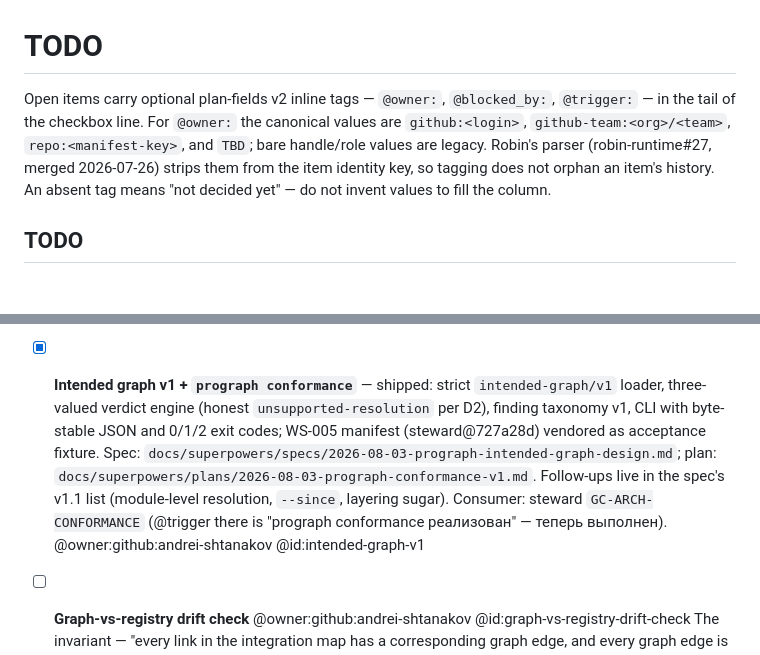
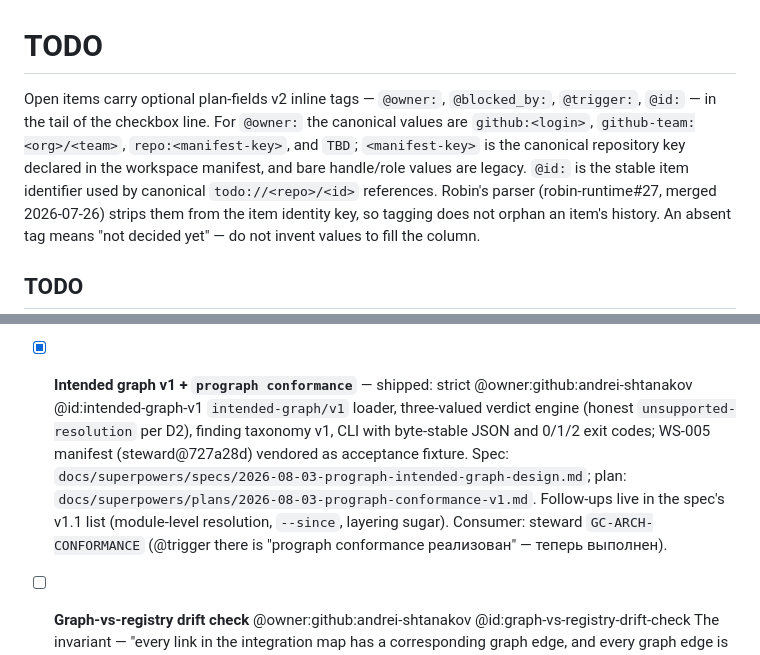
Before and after one commit to andrei-shtanakov/prograph, a Markdown page: TODO.md, 2 parts joined by grey strips. Rendered like a GitHub page; blank space fills up the shorter version.

Commit message:
docs(todo): clarify typed plan fields

```diff
--- a/TODO.md
+++ b/TODO.md
@@ -1,9 +1,11 @@
 # TODO
 
 Open items carry optional plan-fields v2 inline tags — `@owner:`, `@blocked_by:`,
-`@trigger:` — in the tail of the checkbox line. For `@owner:` the canonical values are
-`github:<login>`, `github-team:<org>/<team>`, `repo:<manifest-key>`, and `TBD`; bare
-handle/role values are legacy. Robin's parser
+`@trigger:`, `@id:` — in the tail of the checkbox line. For `@owner:` the canonical
+values are `github:<login>`, `github-team:<org>/<team>`, `repo:<manifest-key>`, and
+`TBD`; `<manifest-key>` is the canonical repository key declared in the workspace
+manifest, and bare handle/role values are legacy. `@id:` is the stable item identifier
+used by canonical `todo://<repo>/<id>` references. Robin's parser
 (robin-runtime#27, merged 2026-07-26) strips them from the item identity key, so tagging
 does not orphan an item's history. An absent tag means "not decided yet" — do not invent
 values to fill the column.
@@ -27,7 +29,7 @@ values to fill the column.
   Related noise for any graph tool: repo namespace vs runtime service-id split
   (repo `proctor` vs service `proctor-a`, ADR 2026-07-07) — declared edges should name
   repo paths, not runtime ids.
-- [x] **Intended graph v1 + `prograph conformance`** — shipped: strict
+- [x] **Intended graph v1 + `prograph conformance`** — shipped: strict @owner:github:andrei-shtanakov @id:intended-graph-v1
   `intended-graph/v1` loader, three-valued verdict engine (honest
   `unsupported-resolution` per D2), finding taxonomy v1, CLI with byte-stable
   JSON and 0/1/2 exit codes; WS-005 manifest (steward@727a28d) vendored as
@@ -36,8 +38,7 @@ values to fill the column.
   `docs/superpowers/plans/2026-08-03-prograph-conformance-v1.md`. Follow-ups
   live in the spec's v1.1 list (module-level resolution, `--since`, layering
   sugar). Consumer: steward `GC-ARCH-CONFORMANCE` (@trigger there is
-  "prograph conformance реализован" — теперь выполнен). @owner:github:andrei-shtanakov
-  @id:intended-graph-v1
+  "prograph conformance реализован" — теперь выполнен).
 - [ ] **Graph-vs-registry drift check** @owner:github:andrei-shtanakov @id:graph-vs-registry-drift-check
   The invariant — "every link in the integration map has a corresponding graph edge, and
   every graph edge is in the map" — is a fleet-agent check, not a prograph feature; it is
```
